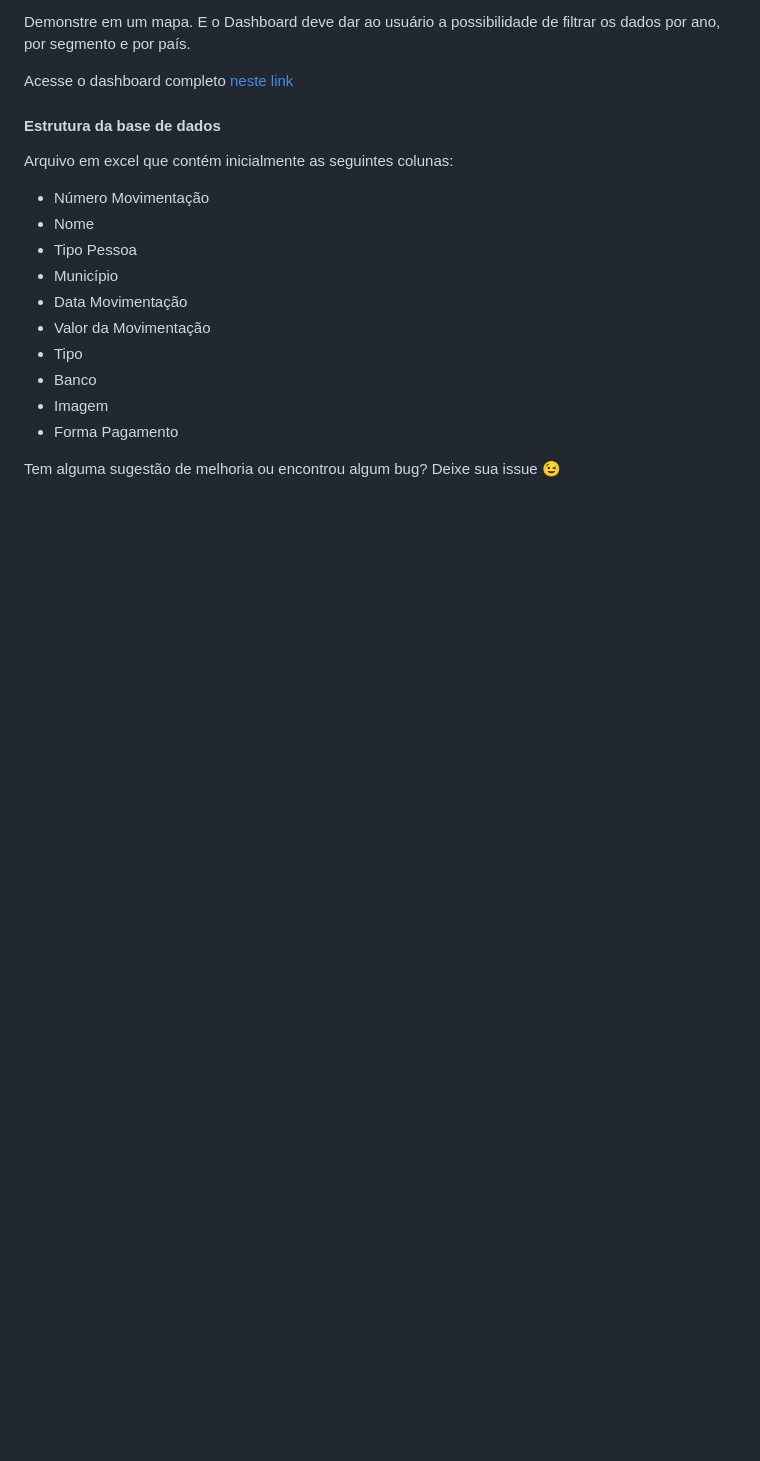
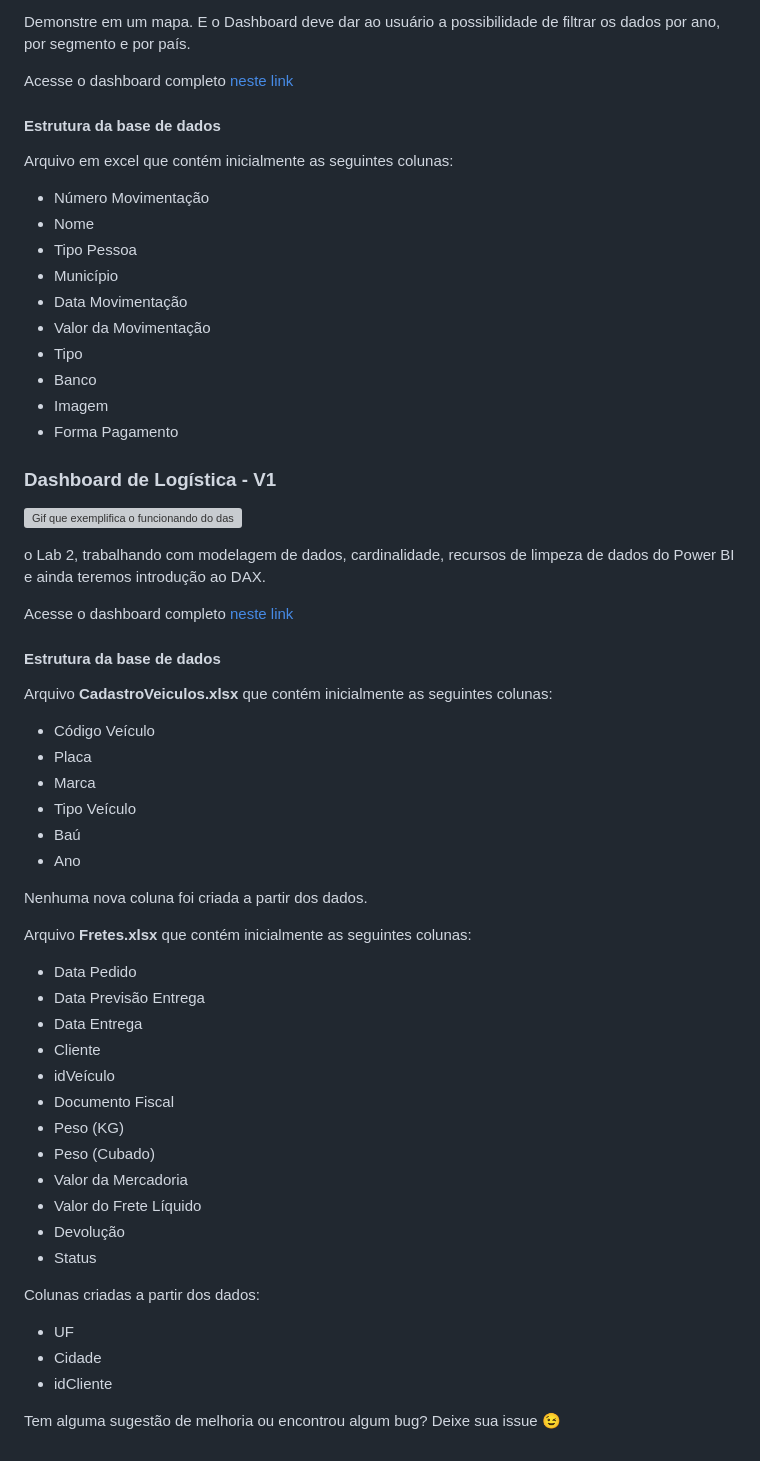
Before and after one commit to DebbieMatt/Reposit-rio-Estudo-Power-BI-, a Markdown page: README.md, the part around the change. Drawn GitHub-style; blank space fills up the shorter version; grey boxes are pictures that could not be loaded.

```diff
--- a/README.md
+++ b/README.md
@@ -39,10 +39,11 @@ Arquivo em excel que contém inicialmente as seguintes colunas:
 - Imagem
 - Forma Pagamento
 
-
-<!--  ### Dashboard de Logística - V1
+### Dashboard de Logística - V1
 
 ![Gif que exemplifica o funcionando do dashboard de Logística](https://i.imgur.com/ICBtVVR.gif)
+
+o Lab 2, trabalhando com modelagem de dados, cardinalidade, recursos de limpeza de dados do Power BI e ainda teremos introdução ao DAX.
 
 Acesse o dashboard completo [neste link](https://app.powerbi.com/view?r=eyJrIjoiMDhhYTk1ZWMtMDBjZi00NzI0LTk2ZmUtNTQ2MWQ1MGZmZmEzIiwidCI6IjI5NjM1NGU5LTk1MmItNDgwNC05NDE0LTA3N2MzZmVjNTg5NSJ9&pageName=ReportSection1cd0e1a90b7cb2308a4c)
 
@@ -77,6 +78,8 @@ Colunas criadas a partir dos dados:
 - Cidade
 - idCliente
 
+<!--
+
 ### Dashboard de Logística - V2
 
 ![Gif que exemplifica o funcionando do dashboard Logística](https://i.imgur.com/L9VI3fl.gif)
```
